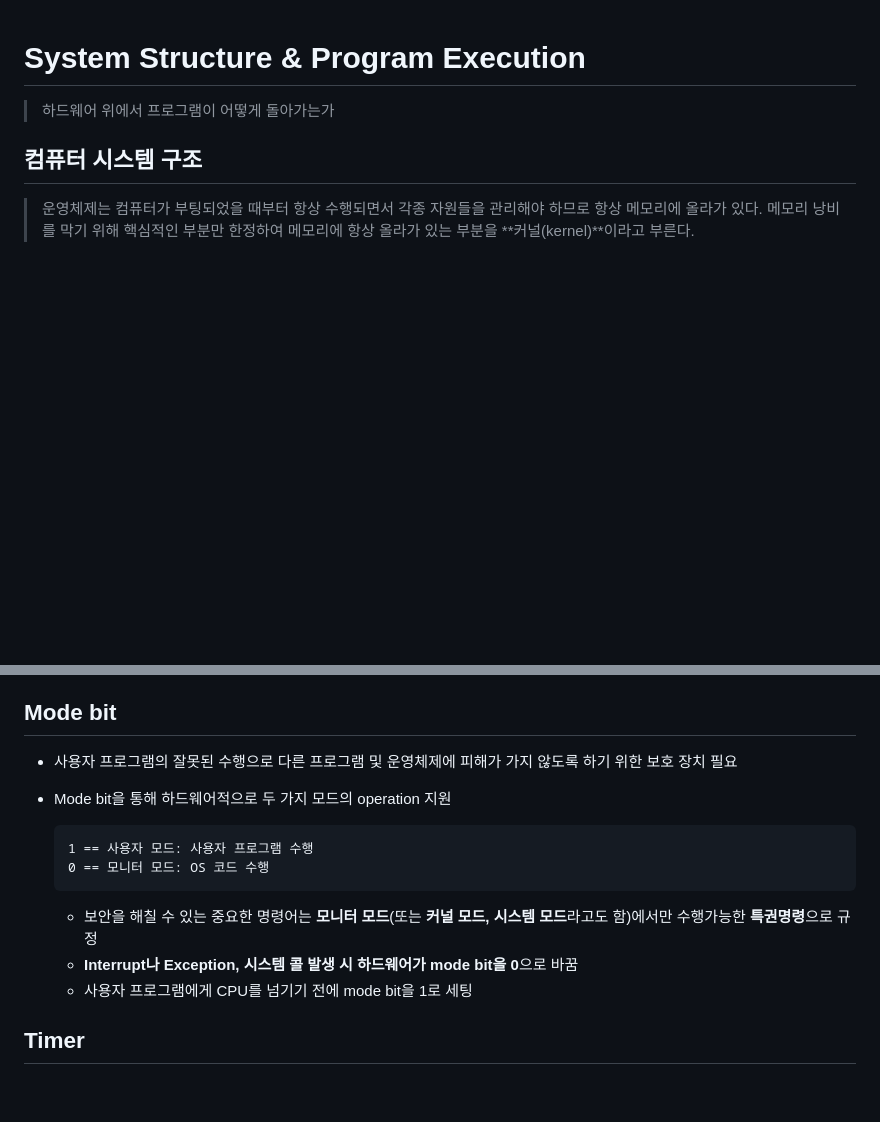
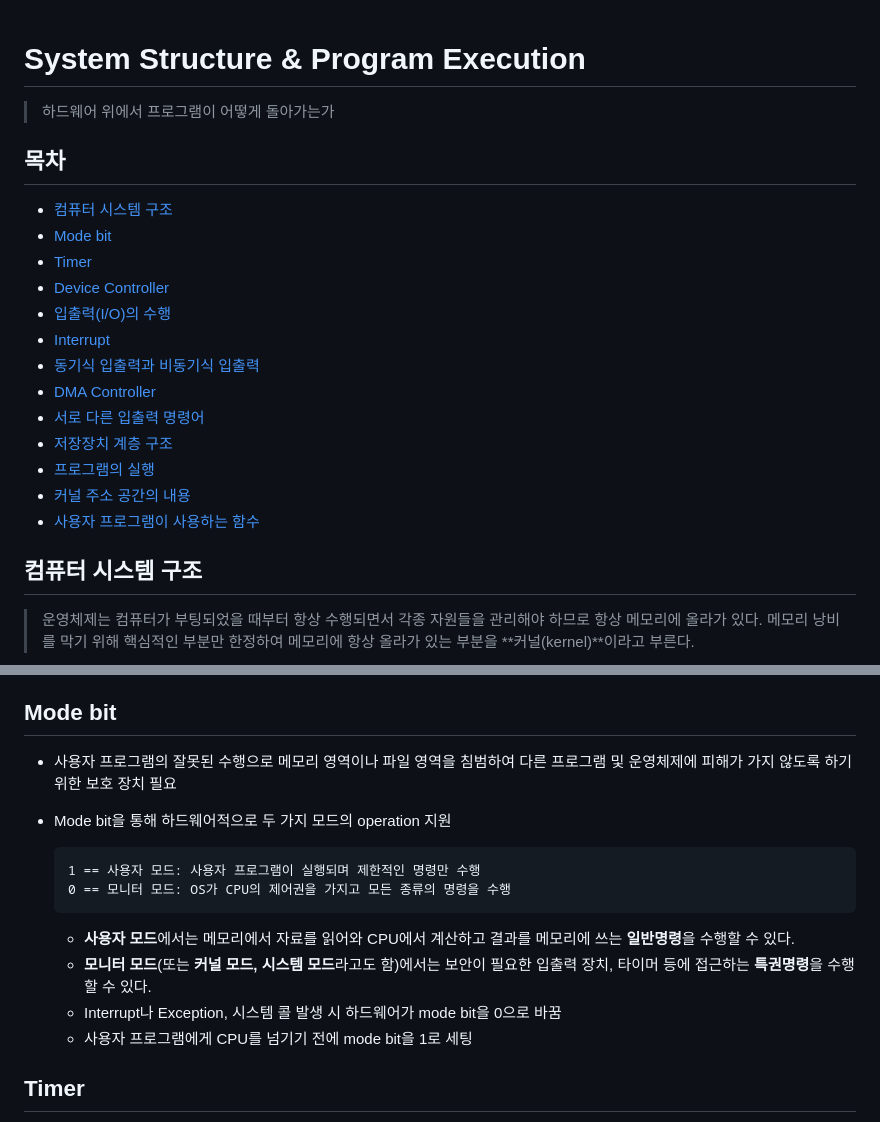
Before and after one commit to ohdnf/TIL, a Markdown page: os/02_system_structure_and_program_execution.md, 2 parts joined by grey strips. Rendered like a GitHub page; blank space fills up the shorter version.

````diff
--- a/os/02_system_structure_and_program_execution.md
+++ b/os/02_system_structure_and_program_execution.md
@@ -1,6 +1,22 @@
 # System Structure & Program Execution
 
 > 하드웨어 위에서 프로그램이 어떻게 돌아가는가
+
+## 목차
+
+- [컴퓨터 시스템 구조](#컴퓨터-시스템-구조)
+- [Mode bit](#mode-bit)
+- [Timer](#timer)
+- [Device Controller](#device-controller)
+- [입출력(I/O)의 수행](#입출력io의-수행)
+- [Interrupt](#interrupt)
+- [동기식 입출력과 비동기식 입출력](#동기식-입출력과-비동기식-입출력)
+- [DMA Controller](#dma-controller)
+- [서로 다른 입출력 명령어](#서로-다른-입출력-명령어)
+- [저장장치 계층 구조](#저장장치-계층-구조)
+- [프로그램의 실행](#프로그램의-실행)
+- [커널 주소 공간의 내용](#커널-주소-공간의-내용)
+- [사용자 프로그램이 사용하는 함수](#사용자-프로그램이-사용하는-함수)
 
 
 
@@ -33,17 +49,18 @@
 
 ## Mode bit
 
-- 사용자 프로그램의 잘못된 수행으로 다른 프로그램 및 운영체제에 피해가 가지 않도록 하기 위한 보호 장치 필요
+- 사용자 프로그램의 잘못된 수행으로 메모리 영역이나 파일 영역을 침범하여 다른 프로그램 및 운영체제에 피해가 가지 않도록 하기 위한 보호 장치 필요
 
 - Mode bit을 통해 하드웨어적으로 두 가지 모드의 operation 지원
 
   ```
-  1 == 사용자 모드: 사용자 프로그램 수행
-  0 == 모니터 모드: OS 코드 수행
+  1 == 사용자 모드: 사용자 프로그램이 실행되며 제한적인 명령만 수행
+  0 == 모니터 모드: OS가 CPU의 제어권을 가지고 모든 종류의 명령을 수행
   ```
 
-  - 보안을 해칠 수 있는 중요한 명령어는 **모니터 모드**(또는 **커널 모드, 시스템 모드**라고도 함)에서만 수행가능한 **특권명령**으로 규정
-  - **Interrupt나 Exception, 시스템 콜 발생 시 하드웨어가 mode bit을 0**으로 바꿈
+  - **사용자 모드**에서는 메모리에서 자료를 읽어와 CPU에서 계산하고 결과를 메모리에 쓰는 **일반명령**을 수행할 수 있다.
+  - **모니터 모드**(또는 **커널 모드, 시스템 모드**라고도 함)에서는 보안이 필요한 입출력 장치, 타이머 등에 접근하는 **특권명령**을 수행할 수 있다.
+  - Interrupt나 Exception, 시스템 콜 발생 시 하드웨어가 mode bit을 0으로 바꿈
   - 사용자 프로그램에게 CPU를 넘기기 전에 mode bit을 1로 세팅
 
 
````
Also changed, not shown: other parts of os/02_system_structure_and_program_execution.md (+64 -37 lines), os/03_process.md (+2 -0 lines), os/assets/kernel_address_space.png (added), os/assets/process_state_diagram.png, os/assets/user_vs_kernel_mode.png (added).
